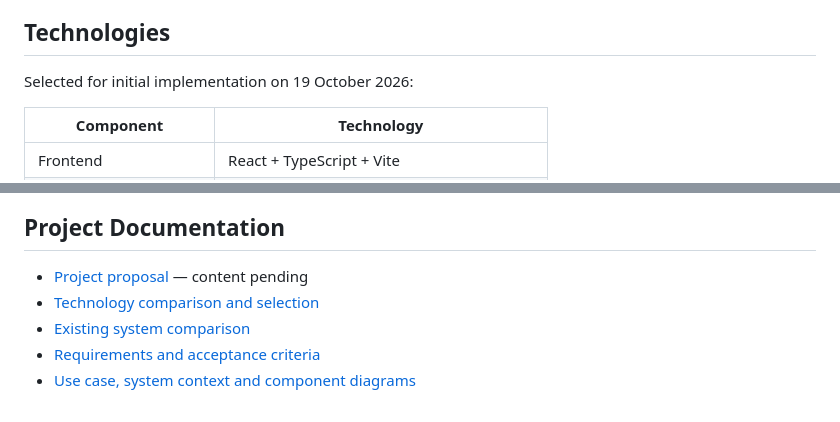
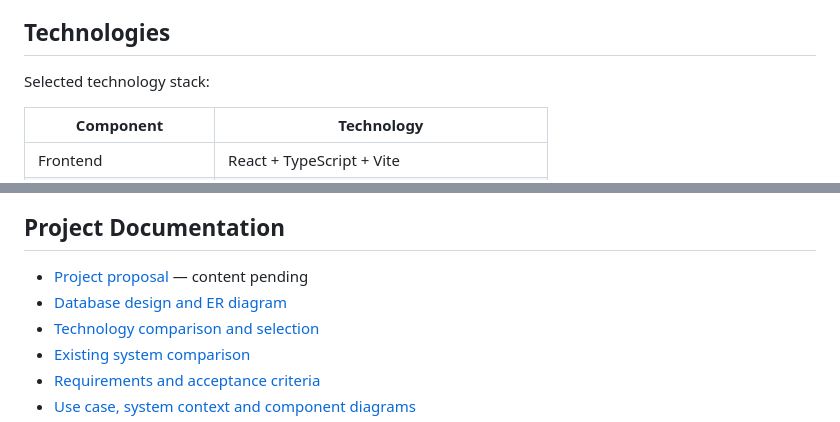
Before and after one commit to dastanalseit/car-repair-platform, a Markdown page: README.md, 2 parts joined by grey strips. Rendered like a GitHub page.

Commit message:
Link database design and remove technology selection date

```diff
--- a/README.md
+++ b/README.md
@@ -105,7 +105,7 @@ The scope, requirements, existing-system comparison, initial diagrams and a clic
 
 ## Technologies
 
-Selected for initial implementation on 19 October 2026:
+Selected technology stack:
 
 | Component | Technology |
 |---|---|
@@ -120,6 +120,7 @@ See the [technology comparison and selection](docs/technology-comparison.md) for
 ## Project Documentation
 
 - [Project proposal](docs/project-proposal.md) — content pending
+- [Database design and ER diagram](docs/database-design.md)
 - [Technology comparison and selection](docs/technology-comparison.md)
 - [Existing system comparison](docs/existing-system-comparison.md)
 - [Requirements and acceptance criteria](docs/requirements.md)
```
